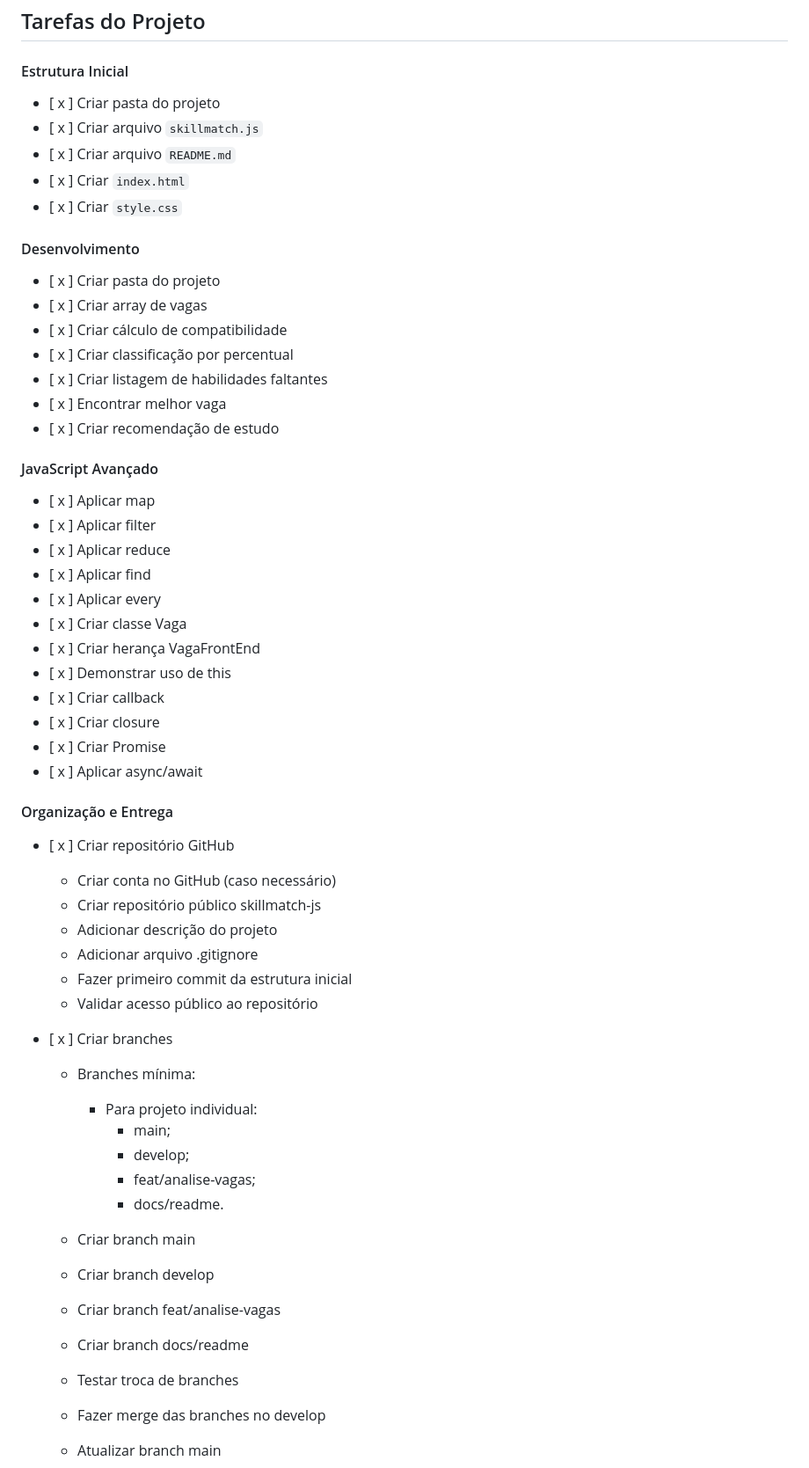
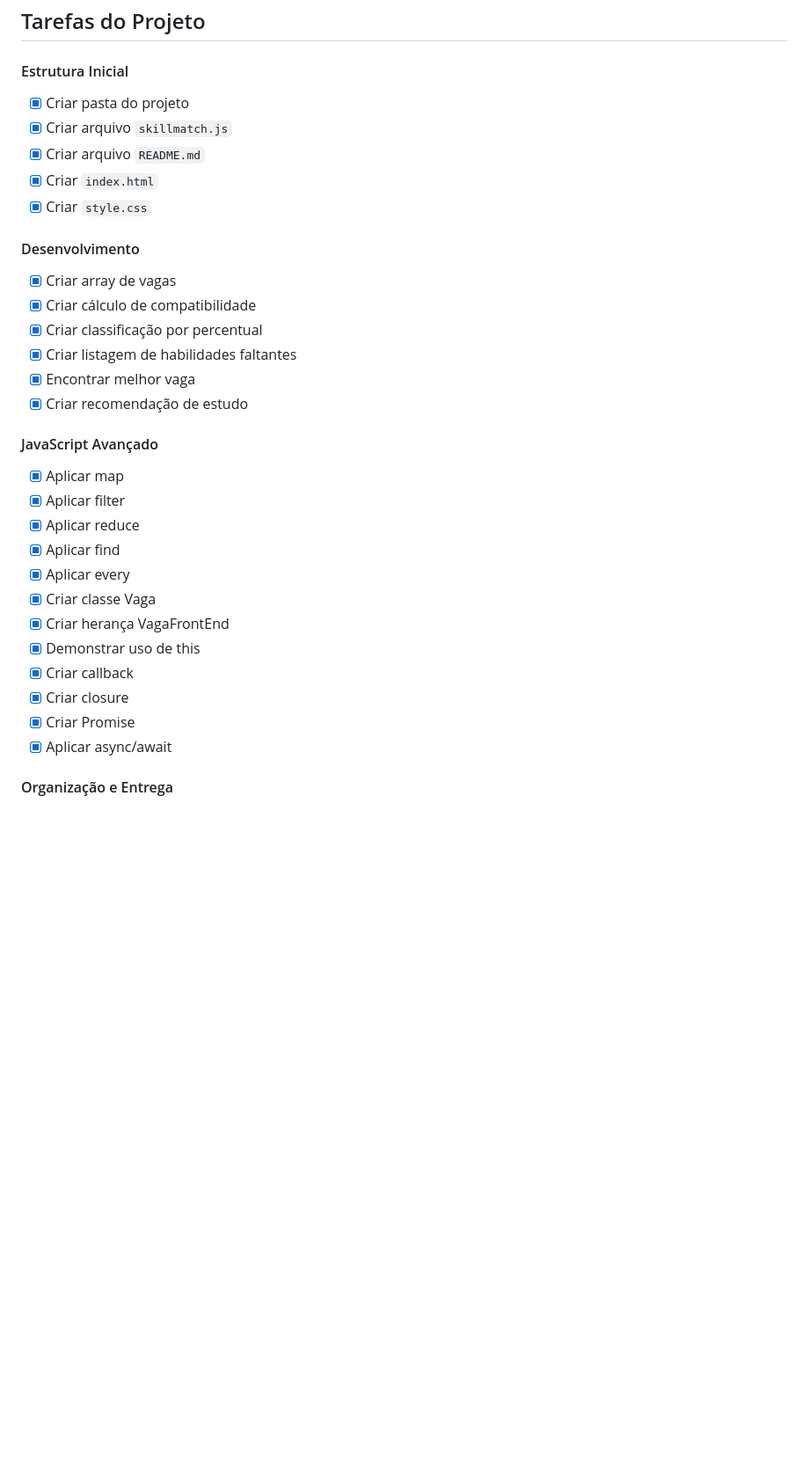
Before and after one commit to marcelfcampos/SKILLMATCH-JS, a Markdown page: README.md, the part around one of its changes. Shown at 88% size. Drawn GitHub-style; blank space fills up the shorter version.

```diff
--- a/README.md
+++ b/README.md
@@ -123,60 +89,35 @@ No projeto, a função com Promise simula uma busca de dados em um servidor.
 
 #### Estrutura Inicial
 
-- [ x ] Criar pasta do projeto
-- [ x ] Criar arquivo `skillmatch.js`
-- [ x ] Criar arquivo `README.md`
-- [ x ] Criar `index.html`
-- [ x ] Criar `style.css`
+- [x] Criar pasta do projeto
+- [x] Criar arquivo `skillmatch.js`
+- [x] Criar arquivo `README.md`
+- [x] Criar `index.html`
+- [x] Criar `style.css`
 
 #### Desenvolvimento
 
-- [ x ] Criar pasta do projeto
-- [ x ] Criar array de vagas
-- [ x ] Criar cálculo de compatibilidade
-- [ x ] Criar classificação por percentual
-- [ x ] Criar listagem de habilidades faltantes
-- [ x ] Encontrar melhor vaga
-- [ x ] Criar recomendação de estudo
+- [x] Criar array de vagas
+- [x] Criar cálculo de compatibilidade
+- [x] Criar classificação por percentual
+- [x] Criar listagem de habilidades faltantes
+- [x] Encontrar melhor vaga
+- [x] Criar recomendação de estudo
 
 #### JavaScript Avançado
 
-- [ x ] Aplicar map
-- [ x ] Aplicar filter
-- [ x ] Aplicar reduce
-- [ x ] Aplicar find
-- [ x ] Aplicar every
-- [ x ] Criar classe Vaga
-- [ x ] Criar herança VagaFrontEnd
-- [ x ] Demonstrar uso de this
-- [ x ] Criar callback
-- [ x ] Criar closure
-- [ x ] Criar Promise
-- [ x ] Aplicar async/await
+- [x] Aplicar map
+- [x] Aplicar filter
+- [x] Aplicar reduce
+- [x] Aplicar find
+- [x] Aplicar every
+- [x] Criar classe Vaga
+- [x] Criar herança VagaFrontEnd
+- [x] Demonstrar uso de this
+- [x] Criar callback
+- [x] Criar closure
+- [x] Criar Promise
+- [x] Aplicar async/await
 
 #### Organização e Entrega
 
-- [ x ] Criar repositório GitHub
-  - Criar conta no GitHub (caso necessário)
-  - Criar repositório público skillmatch-js
-  - Adicionar descrição do projeto
-  - Adicionar arquivo .gitignore
-  - Fazer primeiro commit da estrutura inicial
-  - Validar acesso público ao repositório
-
-- [ x ] Criar branches
-  - Branches mínima:
-    - Para projeto individual:
-      - main;
-      - develop;
-      - feat/analise-vagas;
-      - docs/readme.
-
-  - Criar branch main
-  - Criar branch develop
-  - Criar branch feat/analise-vagas
-  - Criar branch docs/readme
-  - Testar troca de branches
-  - Fazer merge das branches no develop
-  - Atualizar branch main
-
```
Also changed, not shown: other parts of README.md (+8 -91 lines).
